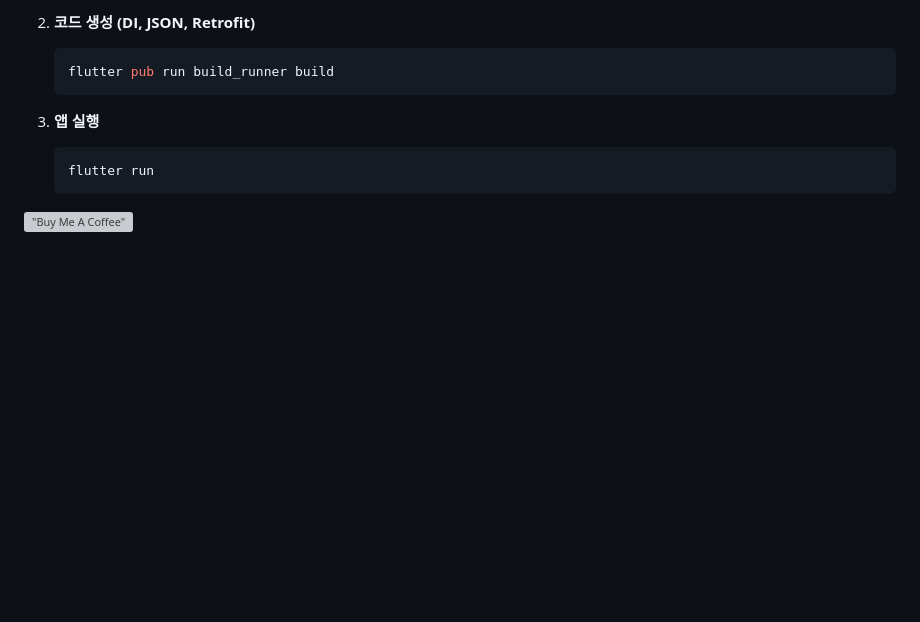
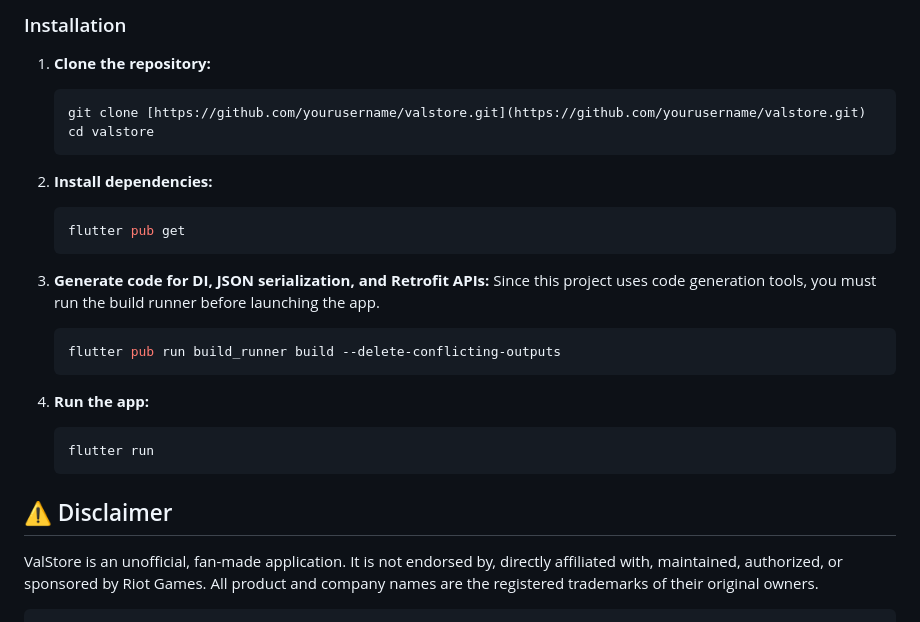
Before and after one commit to bucket-0224/val-store-kr, a Markdown page: README.md, the part around one of its changes. Drawn GitHub-style; blank space fills up the shorter version; grey boxes are pictures that could not be loaded.

````diff
--- a/README.md
+++ b/README.md
@@ -80,13 +58,29 @@ lib/
 
-2.  **코드 생성 (DI, JSON, Retrofit)**
-    ```bash
-    flutter pub run build_runner build
-    ```
+### Installation
 
-3.  **앱 실행**
-    ```bash
-    flutter run
-    ```
+1. **Clone the repository:**
+   ```bash
+   git clone [https://github.com/yourusername/valstore.git](https://github.com/yourusername/valstore.git)
+   cd valstore
+   ```
 
+2. **Install dependencies:**
+   ```bash
+   flutter pub get
+   ```
 
-[!["Buy Me A Coffee"](https://www.buymeacoffee.com/assets/img/custom_images/orange_img.png)](https://coff.ee/ydh878787)
+3. **Generate code for DI, JSON serialization, and Retrofit APIs:**
+   Since this project uses code generation tools, you must run the build runner before launching the app.
+   ```bash
+   flutter pub run build_runner build --delete-conflicting-outputs
+   ```
+
+4. **Run the app:**
+   ```bash
+   flutter run
+   ```
+
+## ⚠️ Disclaimer
+
+ValStore is an unofficial, fan-made application. It is not endorsed by, directly affiliated with, maintained, authorized, or sponsored by Riot Games. All product and company names are the registered trademarks of their original owners.
+```
````
Also changed, not shown: other parts of README.md (+39 -61 lines).
